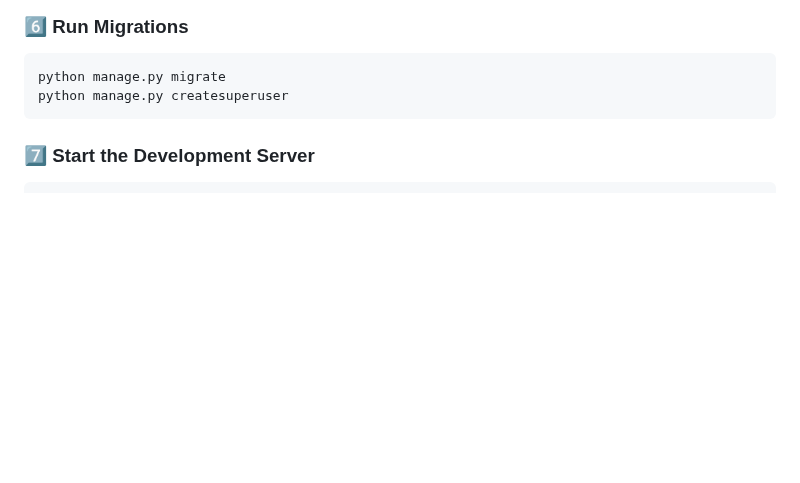
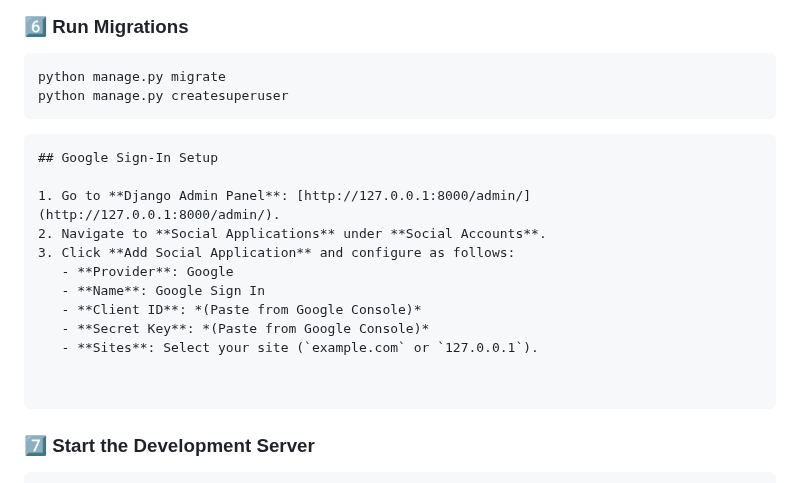
Before and after one commit to AMANKUMAR22MCA/GoogleAPI-WebsocketChatSystem, a Markdown page: README.md, the part around the change. Rendered like a GitHub page; blank space fills up the shorter version.

````diff
--- a/README.md
+++ b/README.md
@@ -73,7 +73,20 @@ GOOGLE_REDIRECT_URI=http://localhost:8000/auth/callback/
 python manage.py migrate
 python manage.py createsuperuser
 ```
+```
+## Google Sign-In Setup
 
+1. Go to **Django Admin Panel**: [http://127.0.0.1:8000/admin/](http://127.0.0.1:8000/admin/).
+2. Navigate to **Social Applications** under **Social Accounts**.
+3. Click **Add Social Application** and configure as follows:
+   - **Provider**: Google
+   - **Name**: Google Sign In
+   - **Client ID**: *(Paste from Google Console)*
+   - **Secret Key**: *(Paste from Google Console)*
+   - **Sites**: Select your site (`example.com` or `127.0.0.1`).
+
+
+```
 ### 7️⃣ Start the Development Server
 ```sh
 python manage.py runserver
````
